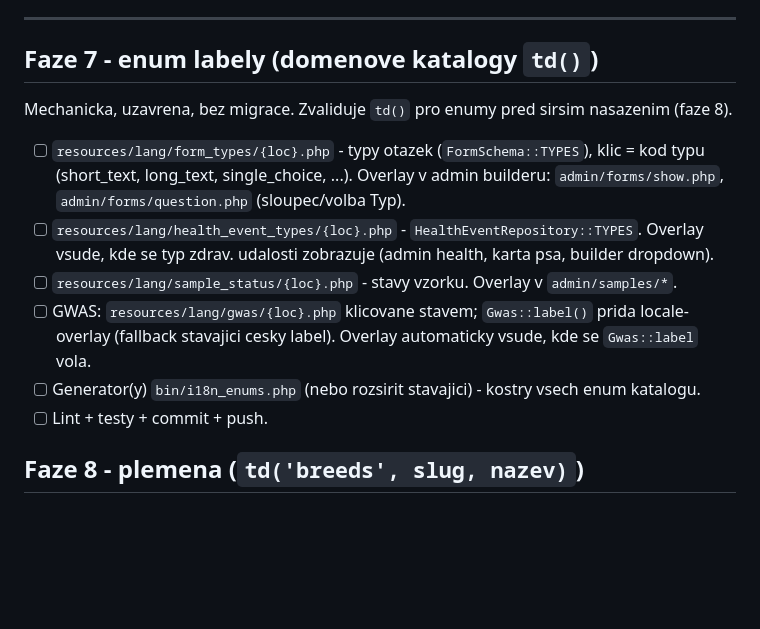
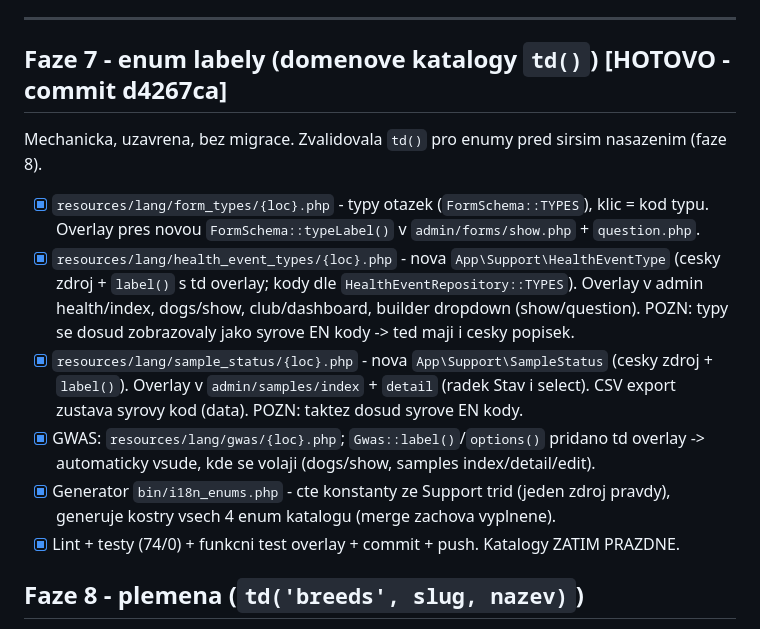
Before and after one commit to zoo-tabor/vyzkum, a Markdown page: PLAN_PREKLADY_2.md, the part around the change. Rendered like a GitHub page; blank space fills up the shorter version.

Commit message:
Plan prekladu 2: faze 7 odskrtnuta (enum labely hotove)
Co-Authored-By: Claude Opus 4.8 <noreply@anthropic.com>

```diff
--- a/PLAN_PREKLADY_2.md
+++ b/PLAN_PREKLADY_2.md
@@ -32,19 +32,23 @@ rucne pres `ensure_schema.sql`; po fazi rovnou commit + push.
 
 ---
 
-## Faze 7 - enum labely (domenove katalogy `td()`)
-Mechanicka, uzavrena, bez migrace. Zvaliduje `td()` pro enumy pred sirsim nasazenim (faze 8).
+## Faze 7 - enum labely (domenove katalogy `td()`)  [HOTOVO - commit d4267ca]
+Mechanicka, uzavrena, bez migrace. Zvalidovala `td()` pro enumy pred sirsim nasazenim (faze 8).
 
-- [ ] `resources/lang/form_types/{loc}.php` - typy otazek (`FormSchema::TYPES`), klic = kod typu
-      (short_text, long_text, single_choice, ...). Overlay v admin builderu: `admin/forms/show.php`,
-      `admin/forms/question.php` (sloupec/volba Typ).
-- [ ] `resources/lang/health_event_types/{loc}.php` - `HealthEventRepository::TYPES`. Overlay
-      vsude, kde se typ zdrav. udalosti zobrazuje (admin health, karta psa, builder dropdown).
-- [ ] `resources/lang/sample_status/{loc}.php` - stavy vzorku. Overlay v `admin/samples/*`.
-- [ ] GWAS: `resources/lang/gwas/{loc}.php` klicovane stavem; `Gwas::label()` prida locale-overlay
-      (fallback stavajici cesky label). Overlay automaticky vsude, kde se `Gwas::label` vola.
-- [ ] Generator(y) `bin/i18n_enums.php` (nebo rozsirit stavajici) - kostry vsech enum katalogu.
-- [ ] Lint + testy + commit + push.
+- [x] `resources/lang/form_types/{loc}.php` - typy otazek (`FormSchema::TYPES`), klic = kod typu.
+      Overlay pres novou `FormSchema::typeLabel()` v `admin/forms/show.php` + `question.php`.
+- [x] `resources/lang/health_event_types/{loc}.php` - nova `App\Support\HealthEventType` (cesky
+      zdroj + `label()` s td overlay; kody dle `HealthEventRepository::TYPES`). Overlay v
+      admin health/index, dogs/show, club/dashboard, builder dropdown (show/question).
+      POZN: typy se dosud zobrazovaly jako syrove EN kody -> ted maji i cesky popisek.
+- [x] `resources/lang/sample_status/{loc}.php` - nova `App\Support\SampleStatus` (cesky zdroj +
+      `label()`). Overlay v `admin/samples/index` + `detail` (radek Stav i select). CSV export
+      zustava syrovy kod (data). POZN: taktez dosud syrove EN kody.
+- [x] GWAS: `resources/lang/gwas/{loc}.php`; `Gwas::label()`/`options()` pridano td overlay ->
+      automaticky vsude, kde se volaji (dogs/show, samples index/detail/edit).
+- [x] Generator `bin/i18n_enums.php` - cte konstanty ze Support trid (jeden zdroj pravdy),
+      generuje kostry vsech 4 enum katalogu (merge zachova vyplnene).
+- [x] Lint + testy (74/0) + funkcni test overlay + commit + push. Katalogy ZATIM PRAZDNE.
 
 ## Faze 8 - plemena (`td('breeds', slug, nazev)`)
 Owner-facing (nejvyssi dopad na portal). Stejny mechanismus jako faze 7, ale sirsi zasah
```
